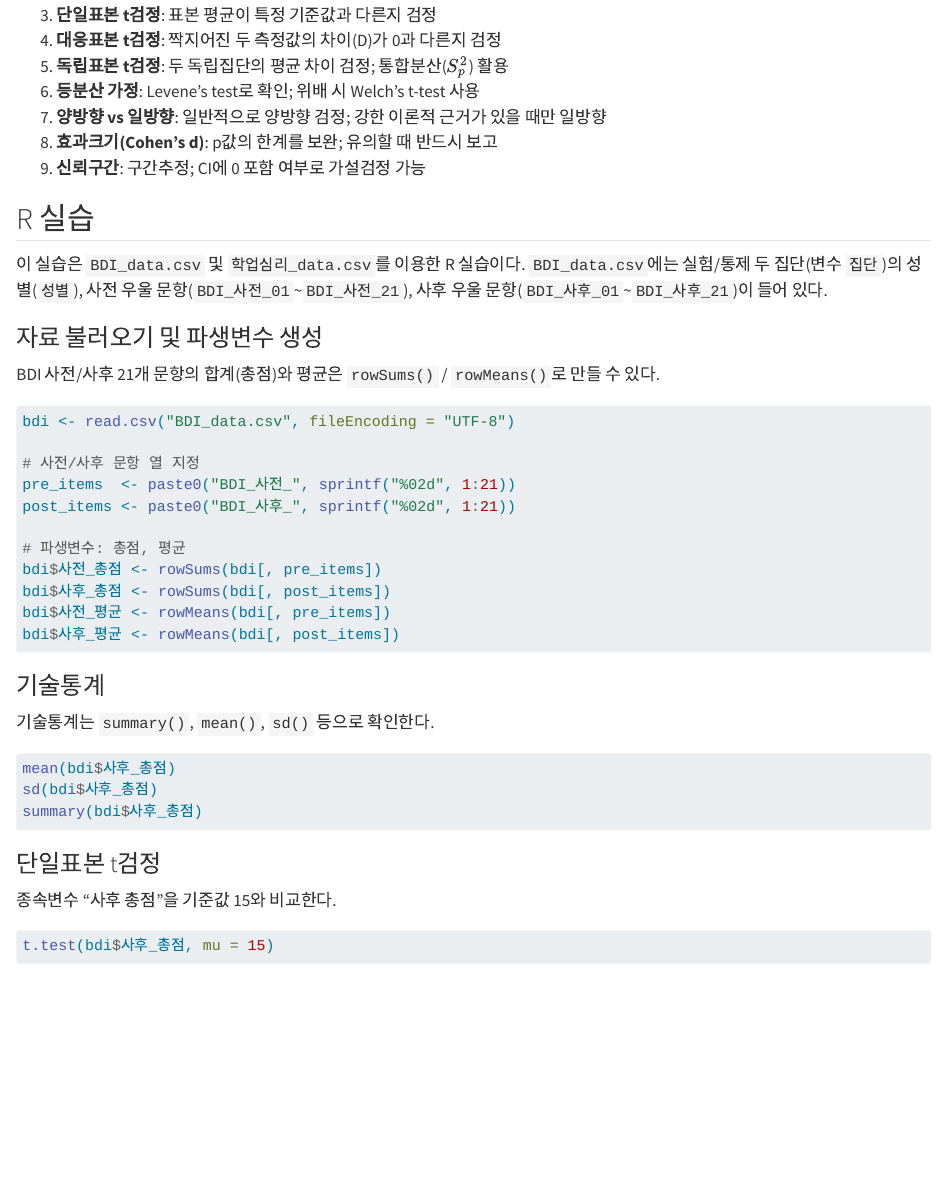
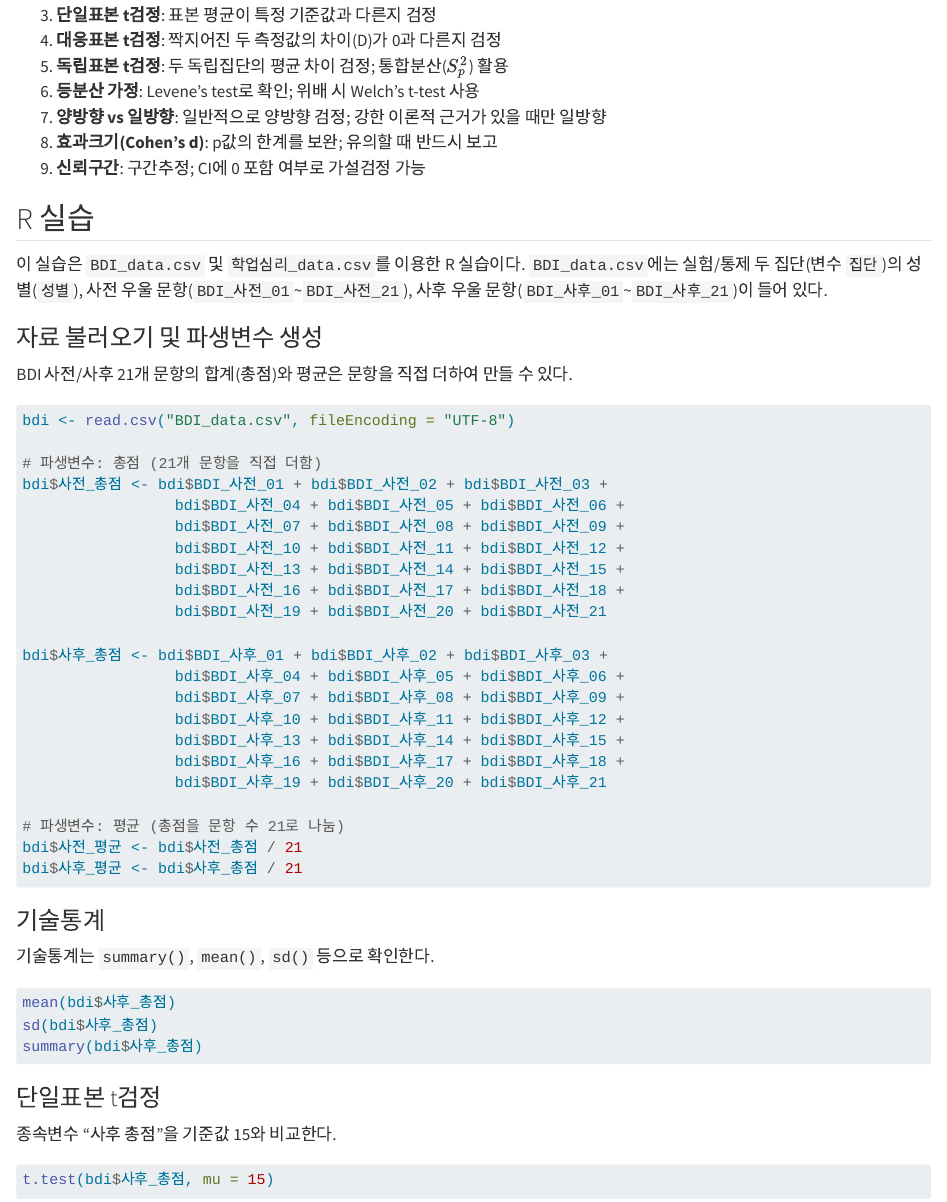
Before and after one commit to uoucounsel/counsel-stat-book, a Quarto document (week05.qmd): the page in a window 1100 px wide, from 9380 px down. Rendered offline with R 4.5, knitr and Pandoc in place of Quarto, with nearby package versions.

Commit message:
t검정 R실습: BDI 총점/평균을 문항 직접 입력 방식으로 수정

````diff
--- a/week05.qmd
+++ b/week05.qmd
@@ -384,21 +384,32 @@ t검정에서 가장 많이 활용되는 효과크기 지수이다.
 
 ### 자료 불러오기 및 파생변수 생성
 
-BDI 사전/사후 21개 문항의 합계(총점)와 평균은 `rowSums()` / `rowMeans()`로 만들 수 있다.
+BDI 사전/사후 21개 문항의 합계(총점)와 평균은 문항을 직접 더하여 만들 수 있다.
 
 ```{r}
 #| eval: false
 bdi <- read.csv("BDI_data.csv", fileEncoding = "UTF-8")
 
-# 사전/사후 문항 열 지정
-pre_items  <- paste0("BDI_사전_", sprintf("%02d", 1:21))
-post_items <- paste0("BDI_사후_", sprintf("%02d", 1:21))
+# 파생변수: 총점 (21개 문항을 직접 더함)
+bdi$사전_총점 <- bdi$BDI_사전_01 + bdi$BDI_사전_02 + bdi$BDI_사전_03 +
+                 bdi$BDI_사전_04 + bdi$BDI_사전_05 + bdi$BDI_사전_06 +
+                 bdi$BDI_사전_07 + bdi$BDI_사전_08 + bdi$BDI_사전_09 +
+                 bdi$BDI_사전_10 + bdi$BDI_사전_11 + bdi$BDI_사전_12 +
+                 bdi$BDI_사전_13 + bdi$BDI_사전_14 + bdi$BDI_사전_15 +
+                 bdi$BDI_사전_16 + bdi$BDI_사전_17 + bdi$BDI_사전_18 +
+                 bdi$BDI_사전_19 + bdi$BDI_사전_20 + bdi$BDI_사전_21
 
-# 파생변수: 총점, 평균
-bdi$사전_총점 <- rowSums(bdi[, pre_items])
-bdi$사후_총점 <- rowSums(bdi[, post_items])
-bdi$사전_평균 <- rowMeans(bdi[, pre_items])
-bdi$사후_평균 <- rowMeans(bdi[, post_items])
+bdi$사후_총점 <- bdi$BDI_사후_01 + bdi$BDI_사후_02 + bdi$BDI_사후_03 +
+                 bdi$BDI_사후_04 + bdi$BDI_사후_05 + bdi$BDI_사후_06 +
+                 bdi$BDI_사후_07 + bdi$BDI_사후_08 + bdi$BDI_사후_09 +
+                 bdi$BDI_사후_10 + bdi$BDI_사후_11 + bdi$BDI_사후_12 +
+                 bdi$BDI_사후_13 + bdi$BDI_사후_14 + bdi$BDI_사후_15 +
+                 bdi$BDI_사후_16 + bdi$BDI_사후_17 + bdi$BDI_사후_18 +
+                 bdi$BDI_사후_19 + bdi$BDI_사후_20 + bdi$BDI_사후_21
+
+# 파생변수: 평균 (총점을 문항 수 21로 나눔)
+bdi$사전_평균 <- bdi$사전_총점 / 21
+bdi$사후_평균 <- bdi$사후_총점 / 21
 ```
 
 ### 기술통계
````
